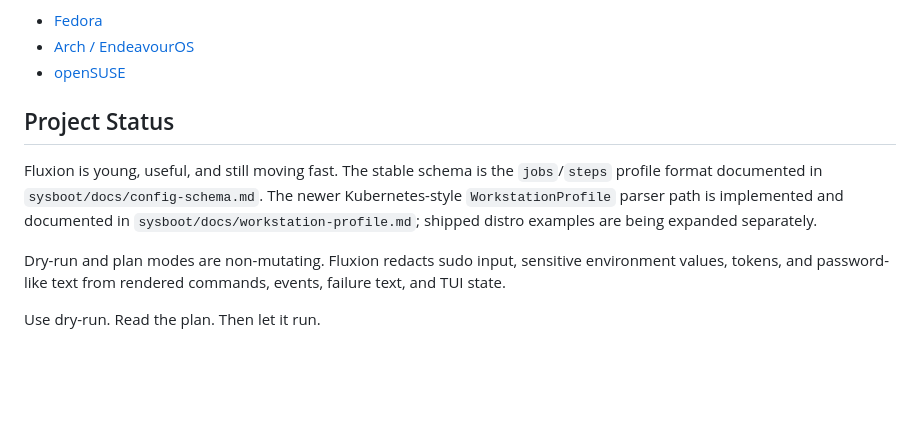
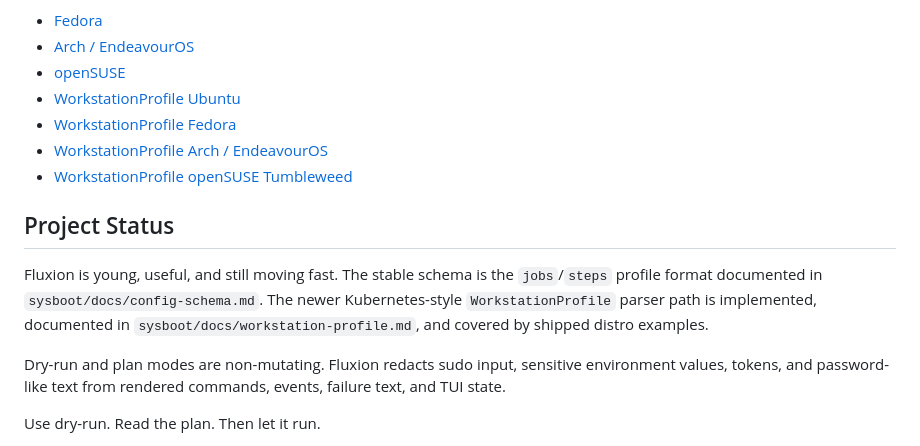
Before and after one commit to worxbend/fluxion, a Markdown page: README.md, the part around the change. GitHub-like rendering; blank space fills up the shorter version.

Commit message:
agent-loop: complete T007 - Validate documentation examples

```diff
--- a/README.md
+++ b/README.md
@@ -269,13 +269,17 @@ Copy-pasteable examples:
 - [Fedora](sysboot/config/example-fedora.yaml)
 - [Arch / EndeavourOS](sysboot/config/example-arch.yaml)
 - [openSUSE](sysboot/config/example-opensuse.yaml)
+- [WorkstationProfile Ubuntu](sysboot/config/workstation-ubuntu.yaml)
+- [WorkstationProfile Fedora](sysboot/config/workstation-fedora.yaml)
+- [WorkstationProfile Arch / EndeavourOS](sysboot/config/workstation-arch.yaml)
+- [WorkstationProfile openSUSE Tumbleweed](sysboot/config/workstation-opensuse-tumbleweed.yaml)
 
 ## Project Status
 
 Fluxion is young, useful, and still moving fast. The stable schema is the `jobs`/`steps` profile
 format documented in `sysboot/docs/config-schema.md`. The newer Kubernetes-style
-`WorkstationProfile` parser path is implemented and documented in
-`sysboot/docs/workstation-profile.md`; shipped distro examples are being expanded separately.
+`WorkstationProfile` parser path is implemented, documented in
+`sysboot/docs/workstation-profile.md`, and covered by shipped distro examples.
 
 Dry-run and plan modes are non-mutating. Fluxion redacts sudo input, sensitive environment values,
 tokens, and password-like text from rendered commands, events, failure text, and TUI state.
```
Also changed, not shown: PLAN.md (+10 -3 lines), sysboot/README.md (+1 -0 lines).
